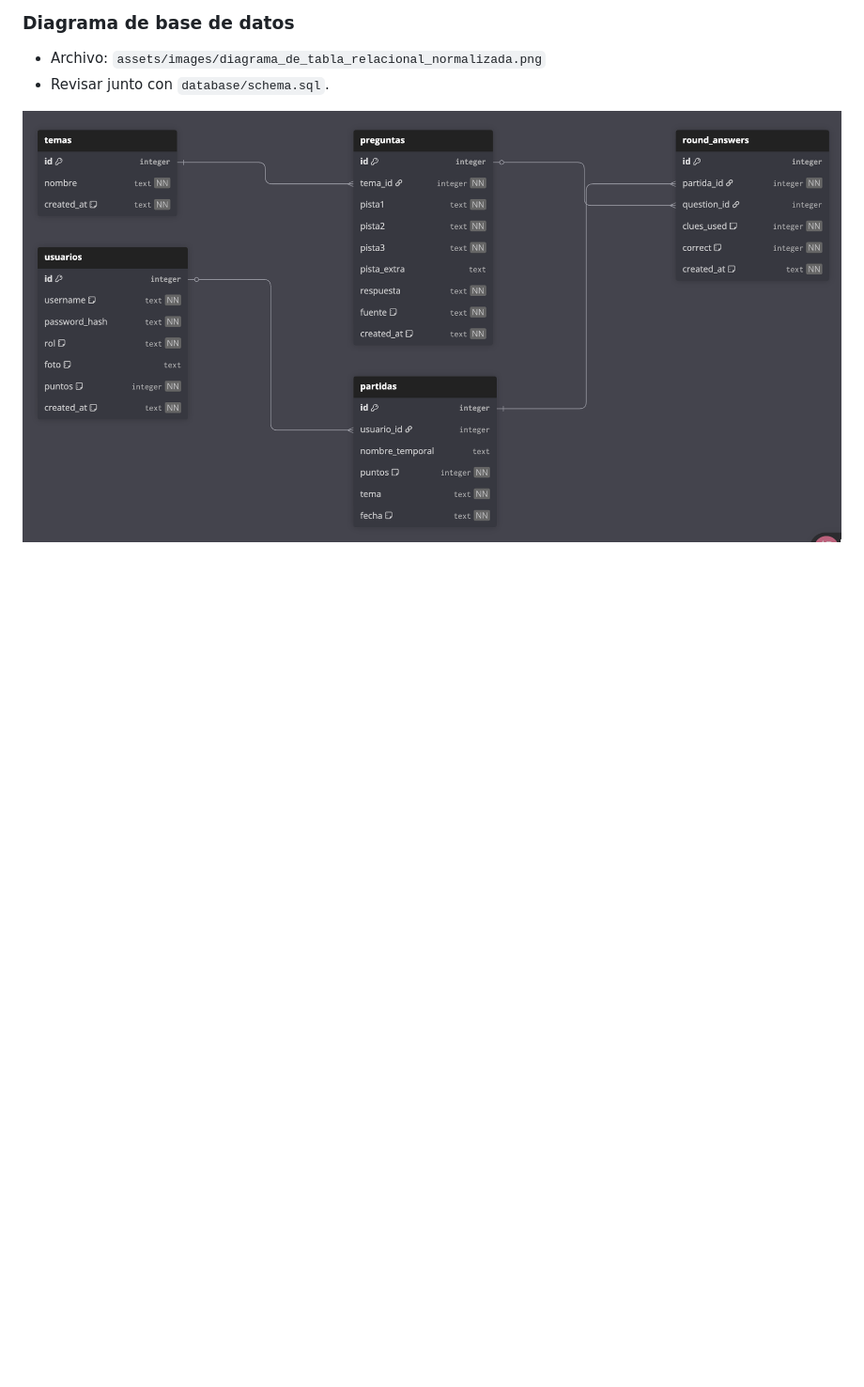
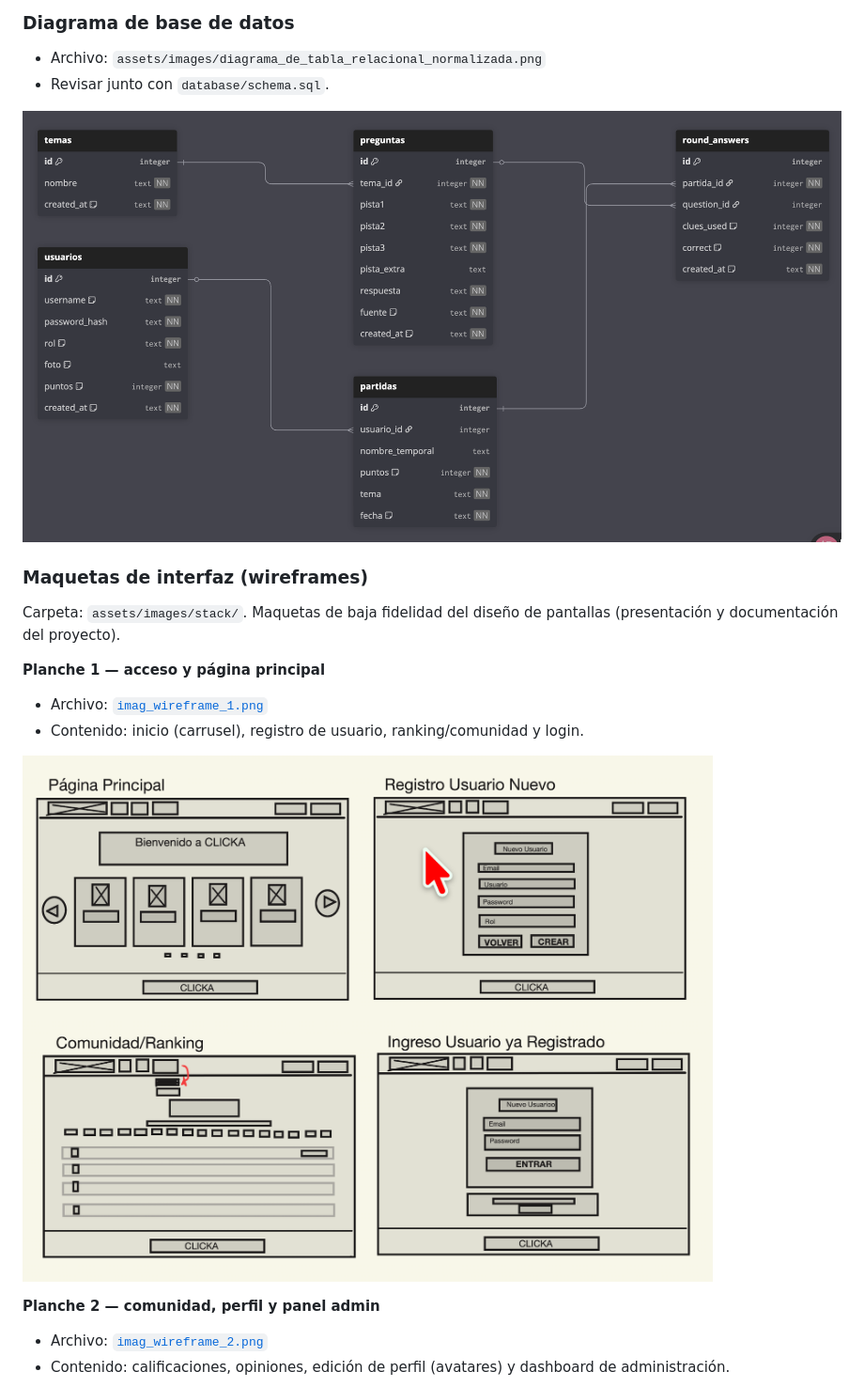
Before and after one commit to rikrd19/DAW2-M7-Proyecto-Final-CLICKA-juego-de-Pistas-, a Markdown page: README.md, the part around one of its changes. Shown at 94% size. Drawn GitHub-style; pictures changed too: assets/images/stack/imag_wireframe_1.png (added); blank space fills up the shorter version.

```diff
--- a/README.md
+++ b/README.md
@@ -139,3 +139,19 @@ La aplicación web **no consume** este endpoint en el front; sirve para **listar
 
 ![Diagrama relacional de tablas](assets/images/diagrama_de_tabla_relacional_normalizada.png)
 
+### Maquetas de interfaz (wireframes)
+
+Carpeta: `assets/images/stack/`. Maquetas de baja fidelidad del diseño de pantallas (presentación y documentación del proyecto).
+
+**Planche 1 — acceso y página principal**
+
+- Archivo: [`imag_wireframe_1.png`](assets/images/stack/imag_wireframe_1.png)
+- Contenido: inicio (carrusel), registro de usuario, ranking/comunidad y login.
+
+[![Maqueta 1 — inicio, registro, ranking y login](assets/images/stack/imag_wireframe_1.png)](assets/images/stack/imag_wireframe_1.png)
+
+**Planche 2 — comunidad, perfil y panel admin**
+
+- Archivo: [`imag_wireframe_2.png`](assets/images/stack/imag_wireframe_2.png)
+- Contenido: calificaciones, opiniones, edición de perfil (avatares) y dashboard de administración.
+
```
Also changed, not shown: other parts of README.md (+9 -0 lines), assets/images/stack/imag_wireframe_2.png (added), assets/images/stack/imag_wireframe_3.png (added), 1 other file.
